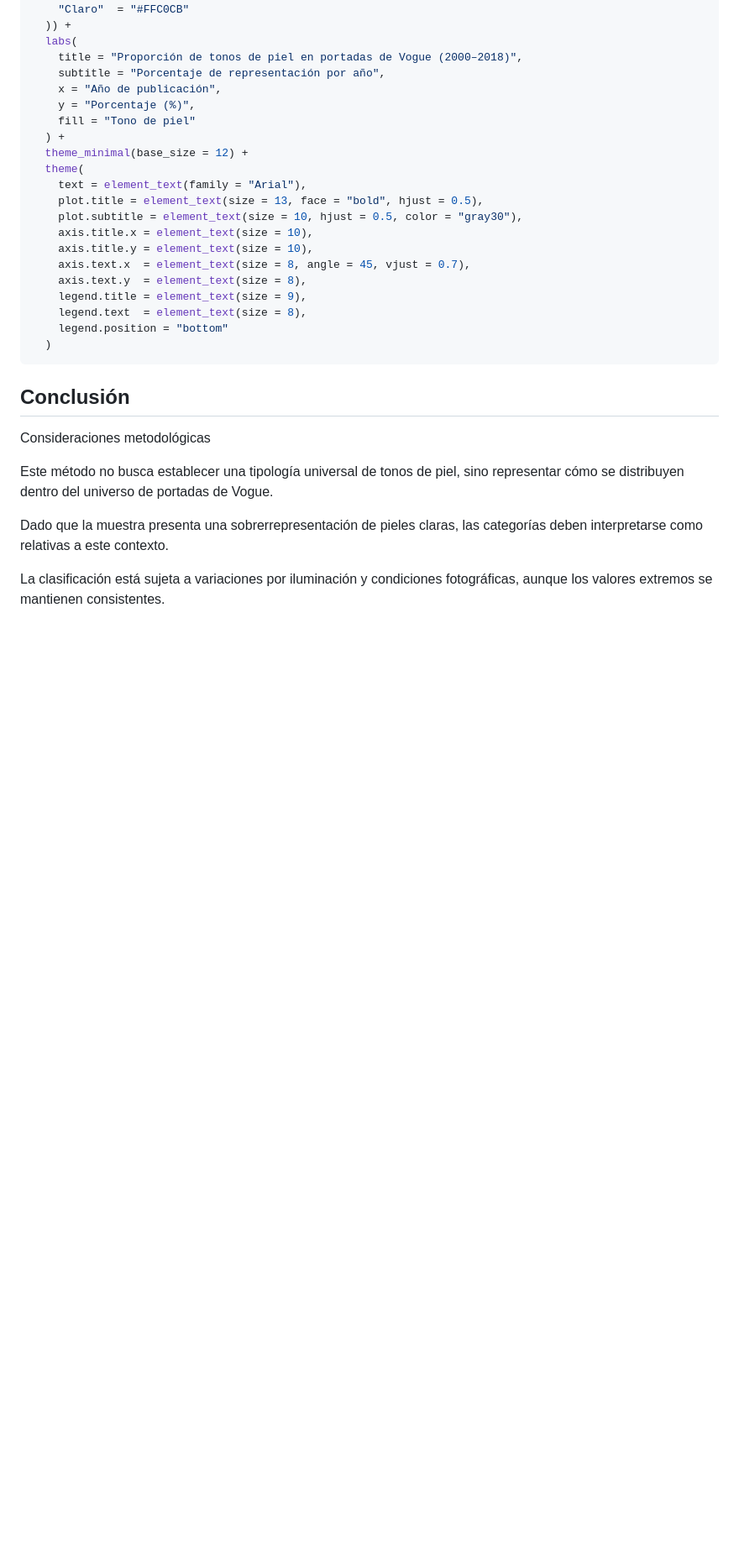
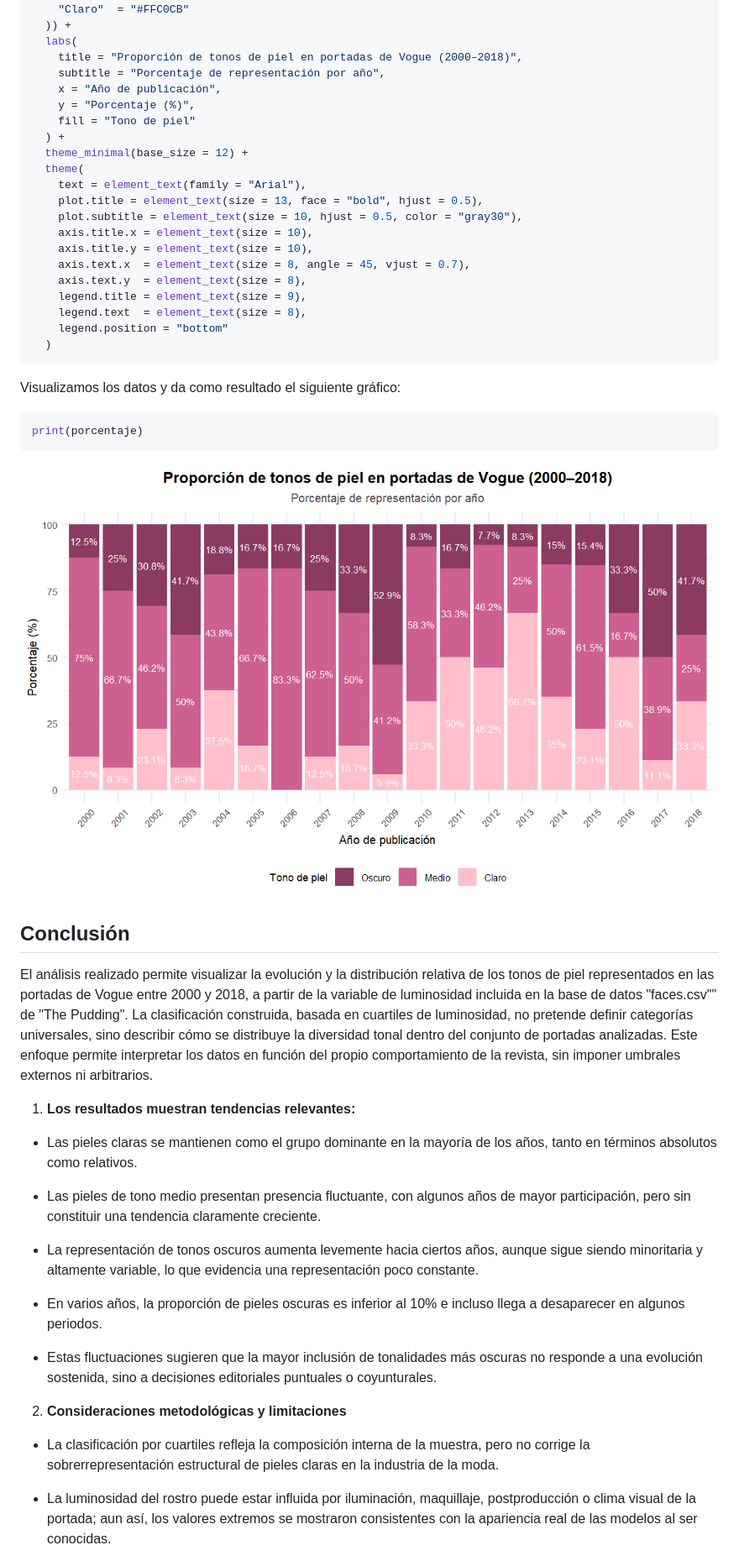
Before and after one commit to alanisrom/Tarea2_vogue, a Markdown page: README.md, the part around one of its changes. Shown at 84% size. GitHub-like rendering; pictures changed too: images/clipboard-3704584843.png (added); blank space fills up the shorter version.

````diff
--- a/README.md
+++ b/README.md
@@ -203,12 +226,33 @@ porcentaje <- ggplot(df_porcentaje,
   )
 ```
 
+Visualizamos los datos y da como resultado el siguiente gráfico:
+
+``` r
+print(porcentaje)
+```
+
+![](images/clipboard-3704584843.png)
+
 ## Conclusión
 
-Consideraciones metodológicas
+El análisis realizado permite visualizar la evolución y la distribución relativa de los tonos de piel representados en las portadas de Vogue entre 2000 y 2018, a partir de la variable de luminosidad incluida en la base de datos "faces.csv"" de "The Pudding". La clasificación construida, basada en cuartiles de luminosidad, no pretende definir categorías universales, sino describir cómo se distribuye la diversidad tonal dentro del conjunto de portadas analizadas. Este enfoque permite interpretar los datos en función del propio comportamiento de la revista, sin imponer umbrales externos ni arbitrarios.
 
-Este método no busca establecer una tipología universal de tonos de piel, sino representar cómo se distribuyen dentro del universo de portadas de Vogue.
+1.  **Los resultados muestran tendencias relevantes:**
 
-Dado que la muestra presenta una sobrerrepresentación de pieles claras, las categorías deben interpretarse como relativas a este contexto.
+-   Las pieles claras se mantienen como el grupo dominante en la mayoría de los años, tanto en términos absolutos como relativos.
 
-La clasificación está sujeta a variaciones por iluminación y condiciones fotográficas, aunque los valores extremos se mantienen consistentes.
+-   Las pieles de tono medio presentan presencia fluctuante, con algunos años de mayor participación, pero sin constituir una tendencia claramente creciente.
+
+-   La representación de tonos oscuros aumenta levemente hacia ciertos años, aunque sigue siendo minoritaria y altamente variable, lo que evidencia una representación poco constante.
+
+-   En varios años, la proporción de pieles oscuras es inferior al 10% e incluso llega a desaparecer en algunos periodos.
+
+-   Estas fluctuaciones sugieren que la mayor inclusión de tonalidades más oscuras no responde a una evolución sostenida, sino a decisiones editoriales puntuales o coyunturales.
+
+2.  **Consideraciones metodológicas y limitaciones**
+
+-   La clasificación por cuartiles refleja la composición interna de la muestra, pero no corrige la sobrerrepresentación estructural de pieles claras en la industria de la moda.
+
+-   La luminosidad del rostro puede estar influida por iluminación, maquillaje, postproducción o clima visual de la portada; aun así, los valores extremos se mostraron consistentes con la apariencia real de las modelos al ser conocidas.
+
````
Also changed, not shown: other parts of README.md (+52 -22 lines), Rplot.png (added), images/Gráfico 1.png (added), images/clipboard-1032196471.png (added), images/clipboard-1505745503.png (added), images/clipboard-2687359244.png (added).
